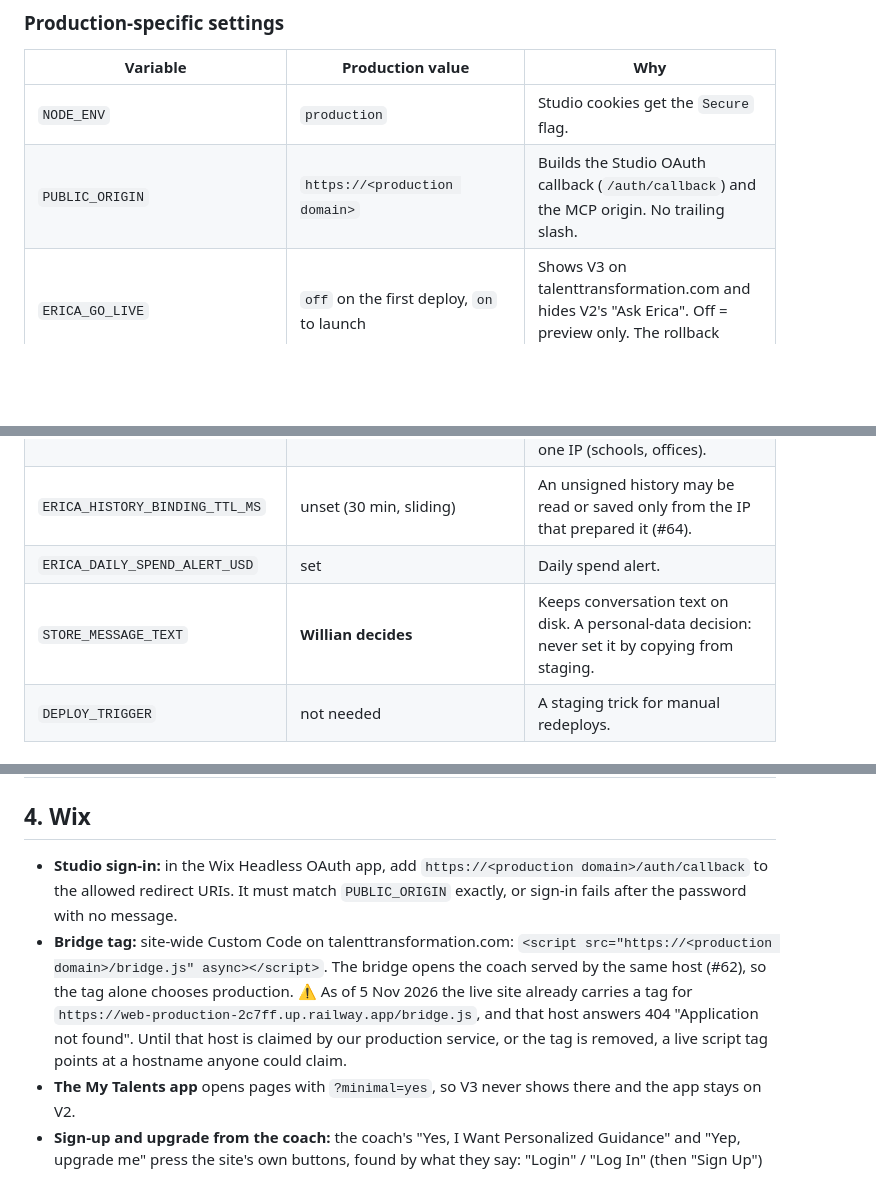
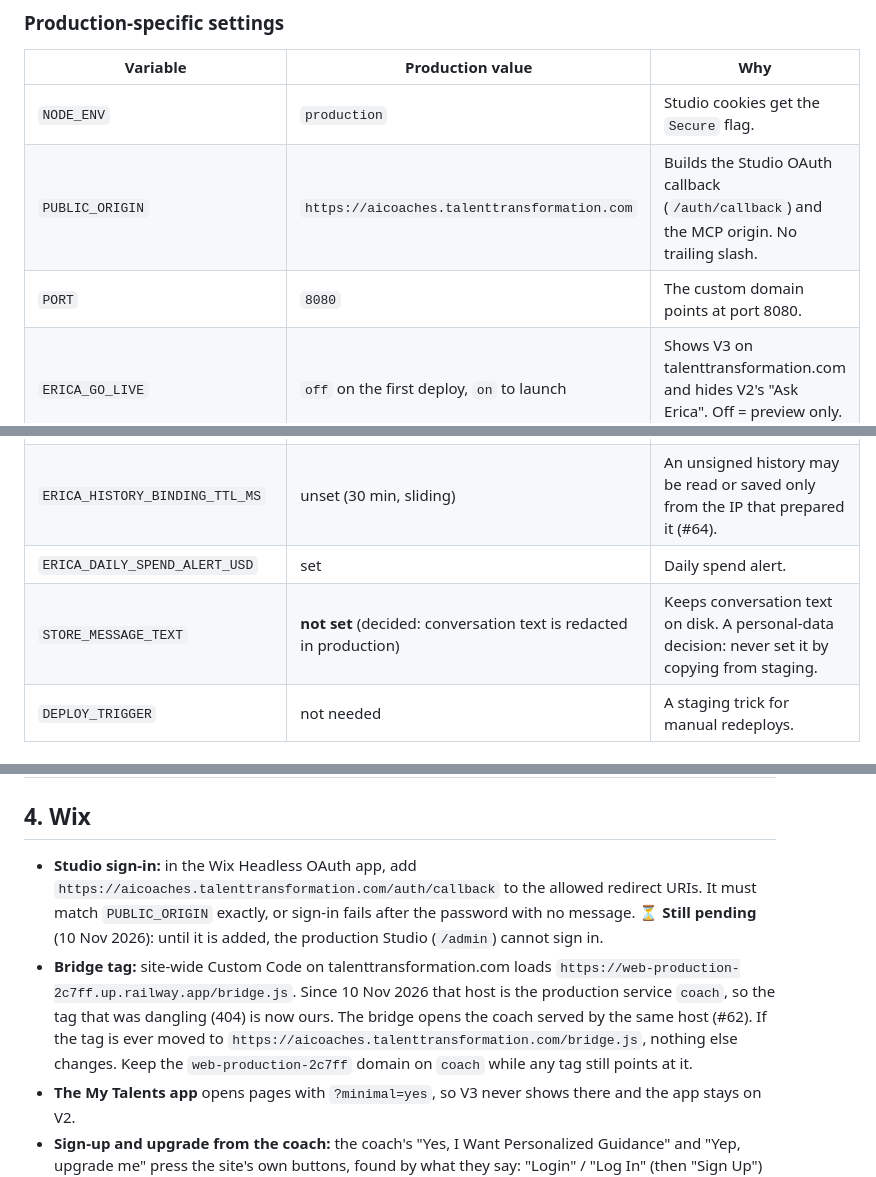
Before and after one commit to WillianMachado333/AI-Coach-v3, a Markdown page: PRODUCTION.md, 3 parts joined by grey strips. Rendered like a GitHub page; blank space fills up the shorter version.

```diff
--- a/PRODUCTION.md
+++ b/PRODUCTION.md
@@ -48,14 +55,15 @@ Copy every variable from staging, then change or create the ones below. Names on
 | Variable | Production value | Why |
 |---|---|---|
 | `NODE_ENV` | `production` | Studio cookies get the `Secure` flag. |
-| `PUBLIC_ORIGIN` | `https://<production domain>` | Builds the Studio OAuth callback (`/auth/callback`) and the MCP origin. No trailing slash. |
+| `PUBLIC_ORIGIN` | `https://aicoaches.talenttransformation.com` | Builds the Studio OAuth callback (`/auth/callback`) and the MCP origin. No trailing slash. |
+| `PORT` | `8080` | The custom domain points at port 8080. |
 | `ERICA_GO_LIVE` | `off` on the first deploy, `on` to launch | Shows V3 on talenttransformation.com and hides V2's "Ask Erica". Off = preview only. The rollback switch. |
 | `ERICA_API_HOST` | unset (defaults to `talenttransformation.com`) | Wix site for guests. A signed-in person is looked up on the Wix site of the page they are on (#61). |
 | `ERICA_REQUIRE_SIGNED_IDENTITY` | `off` until Wix mints tokens | Turning it on early refuses every member. |
 | `ERICA_RATE_LIMIT_MAX` | unset (30 per minute per IP) | Preparation and history (#64). Raise it if many people share one IP (schools, offices). |
 | `ERICA_HISTORY_BINDING_TTL_MS` | unset (30 min, sliding) | An unsigned history may be read or saved only from the IP that prepared it (#64). |
 | `ERICA_DAILY_SPEND_ALERT_USD` | set | Daily spend alert. |
-| `STORE_MESSAGE_TEXT` | **Willian decides** | Keeps conversation text on disk. A personal-data decision: never set it by copying from staging. |
+| `STORE_MESSAGE_TEXT` | **not set** (decided: conversation text is redacted in production) | Keeps conversation text on disk. A personal-data decision: never set it by copying from staging. |
 | `DEPLOY_TRIGGER` | not needed | A staging trick for manual redeploys. |
 
 ### Unchanged from staging (copy as is)
@@ -87,9 +97,8 @@ Production needs a Railway volume mounted at `/data`. Every data path defaults u
 
 ## 4. Wix
 
-- **Studio sign-in:** in the Wix Headless OAuth app, add `https://<production domain>/auth/callback` to the allowed redirect URIs. It must match `PUBLIC_ORIGIN` exactly, or sign-in fails after the password with no message.
-- **Bridge tag:** site-wide Custom Code on talenttransformation.com: `<script src="https://<production domain>/bridge.js" async></script>`. The bridge opens the coach served by the same host (#62), so the tag alone chooses production.
-  ⚠️ As of 5 Nov 2026 the live site already carries a tag for `https://web-production-2c7ff.up.railway.app/bridge.js`, and that host answers 404 "Application not found". Until that host is claimed by our production service, or the tag is removed, a live script tag points at a hostname anyone could claim.
+- **Studio sign-in:** in the Wix Headless OAuth app, add `https://aicoaches.talenttransformation.com/auth/callback` to the allowed redirect URIs. It must match `PUBLIC_ORIGIN` exactly, or sign-in fails after the password with no message. ⏳ **Still pending** (10 Nov 2026): until it is added, the production Studio (`/admin`) cannot sign in.
+- **Bridge tag:** site-wide Custom Code on talenttransformation.com loads `https://web-production-2c7ff.up.railway.app/bridge.js`. Since 10 Nov 2026 that host is the production service `coach`, so the tag that was dangling (404) is now ours. The bridge opens the coach served by the same host (#62). If the tag is ever moved to `https://aicoaches.talenttransformation.com/bridge.js`, nothing else changes. Keep the `web-production-2c7ff` domain on `coach` while any tag still points at it.
 - **The My Talents app** opens pages with `?minimal=yes`, so V3 never shows there and the app stays on V2.
 - **Sign-up and upgrade from the coach:** the coach's "Yes, I Want Personalized Guidance" and "Yep, upgrade me" press the site's own buttons, found by what they say: "Login" / "Log In" (then "Sign Up") and "Upgrade Membership" (#67, #68). Without an upgrade button the bridge opens `/plans-pricing`. If the Wix header is renamed or changes language, these labels must follow.
 
```
Also changed, not shown: other parts of PRODUCTION.md (+19 -8 lines).
